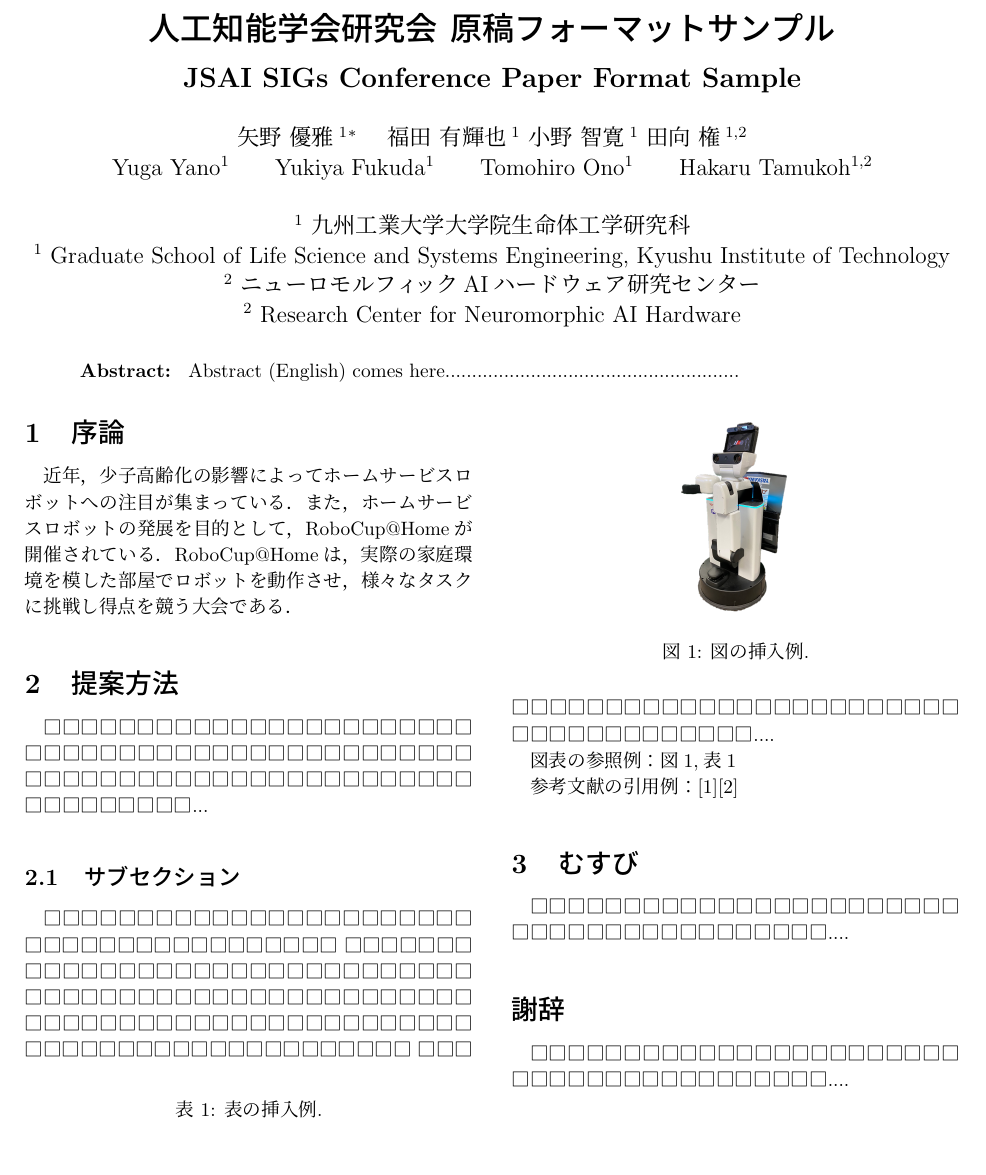
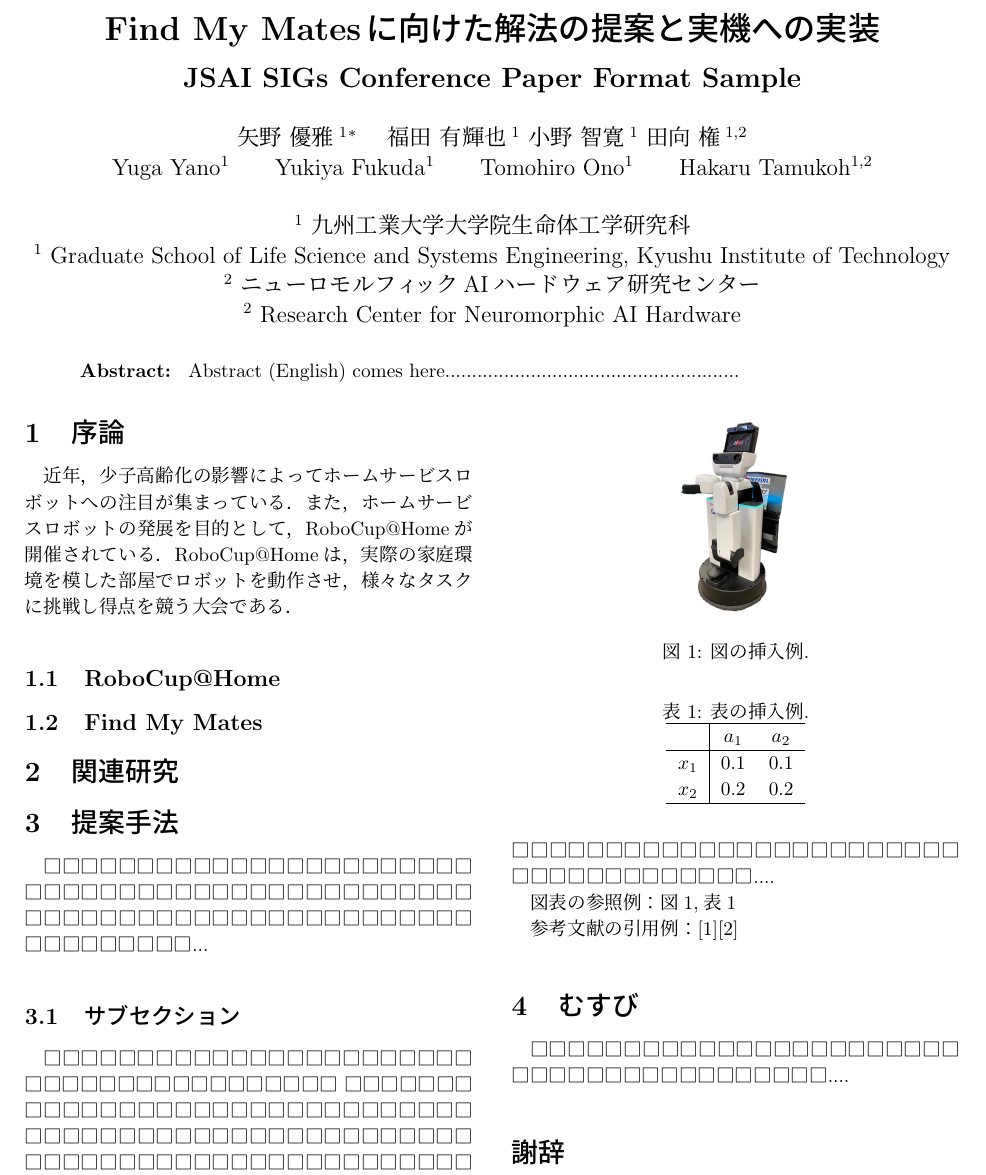
Before and after one commit to yuzoo0226/AI_Chalenge_60, a LaTeX document (samplev1.tex): part of page 1 of 2, cut at the place of the change, the shorter picture padded with empty space. Compiled offline with pLaTeX and dvipdfmx.

```diff
--- a/samplev1.tex
+++ b/samplev1.tex
@@ -10,7 +10,7 @@
 \begin{document}
 
 % 和文タイトル
-\title{人工知能学会研究会 原稿フォーマットサンプル}
+\title{Find My Matesに向けた解法の提案と実機への実装}
 
 % 英文タイトル
 \etitle{JSAI SIGs Conference Paper Format Sample}
@@ -52,9 +52,17 @@
 また，ホームサービスロボットの発展を目的として，RoboCup@Homeが開催されている．
 RoboCup@Homeは，実際の家庭環境を模した部屋でロボットを動作させ，様々なタスクに挑戦し得点を競う大会である．
 
+\subsection{RoboCup@Home}
+
+
+\subsection{Find My Mates}
+
+
 %%%%%%%%%%%%%%%%%%%%%%%%%%%%%%%%%%%%%%
+\section{関連研究}
 
-\section{提案方法}
+
+\section{提案手法}
 
 □□□□□□□□□□□□□□□□□□□□
 □□□□□□□□□□□□□□□□□□□□
```
Also changed, not shown: readme.txt (deleted), samplev1.pdf (deleted), 6 other files.
